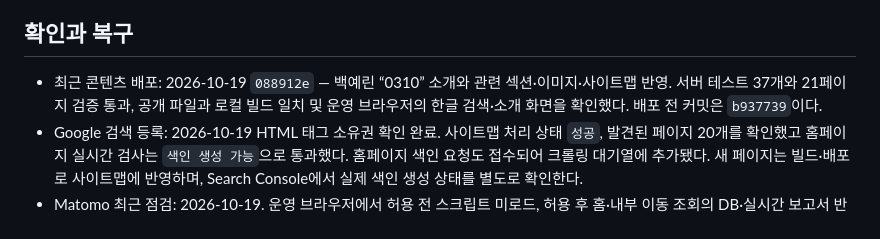
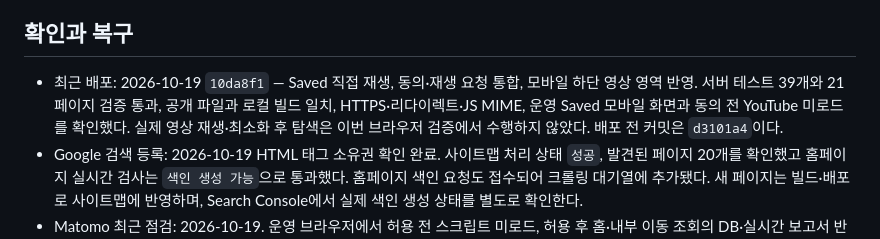
Before and after one commit to hurxxxx/indiek, a Markdown page: deploy/README.md, the part around the change. Drawn GitHub-style.

Commit message:
Record playback UX deployment verification

```diff
--- a/deploy/README.md
+++ b/deploy/README.md
@@ -29,7 +29,7 @@ YouTube는 모든 페이지에서 공통 영역 `#persistent-player`를 사용
 
 ## 확인과 복구
 
-- 최근 콘텐츠 배포: 2026-10-19 `088912e` — 백예린 “0310” 소개와 관련 섹션·이미지·사이트맵 반영. 서버 테스트 37개와 21페이지 검증 통과, 공개 파일과 로컬 빌드 일치 및 운영 브라우저의 한글 검색·소개 화면을 확인했다. 배포 전 커밋은 `b937739`이다.
+- 최근 배포: 2026-10-19 `10da8f1` — Saved 직접 재생, 동의·재생 요청 통합, 모바일 하단 영상 영역 반영. 서버 테스트 39개와 21페이지 검증 통과, 공개 파일과 로컬 빌드 일치, HTTPS·리다이렉트·JS MIME, 운영 Saved 모바일 화면과 동의 전 YouTube 미로드를 확인했다. 실제 영상 재생·최소화 후 탐색은 이번 브라우저 검증에서 수행하지 않았다. 배포 전 커밋은 `d3101a4`이다.
 - Google 검색 등록: 2026-10-19 HTML 태그 소유권 확인 완료. 사이트맵 처리 상태 `성공`, 발견된 페이지 20개를 확인했고 홈페이지 실시간 검사는 `색인 생성 가능`으로 통과했다. 홈페이지 색인 요청도 접수되어 크롤링 대기열에 추가됐다. 새 페이지는 빌드·배포로 사이트맵에 반영하며, Search Console에서 실제 색인 생성 상태를 별도로 확인한다.
 - Matomo 최근 점검: 2026-10-19. 운영 브라우저에서 허용 전 스크립트 미로드, 허용 후 홈·내부 이동 조회의 DB·실시간 보고서 반영, 철회 후 추가 조회 미기록을 확인했다. 해당 날짜에는 점검용 조회가 포함된다. 전체 방문 수가 아닌 통계를 허용한 방문만 집계하며 DNT·GPC 신호도 존중한다.
 - 통계 비교 시 사이트 ID `4`, 날짜·시간대(`Asia/Seoul`), 방문 수와 페이지뷰의 구분을 먼저 확인한다. 실시간 보고서와 요약 보고서는 갱신 시점이 다르다. 현재 서버는 5분마다 아카이브를 실행하며 당일 보고서 캐시의 기본 유효기간은 15분이다. Reddit 게시글 조회수와 사이트 방문 수를 직접 비교하지 않는다.
```
